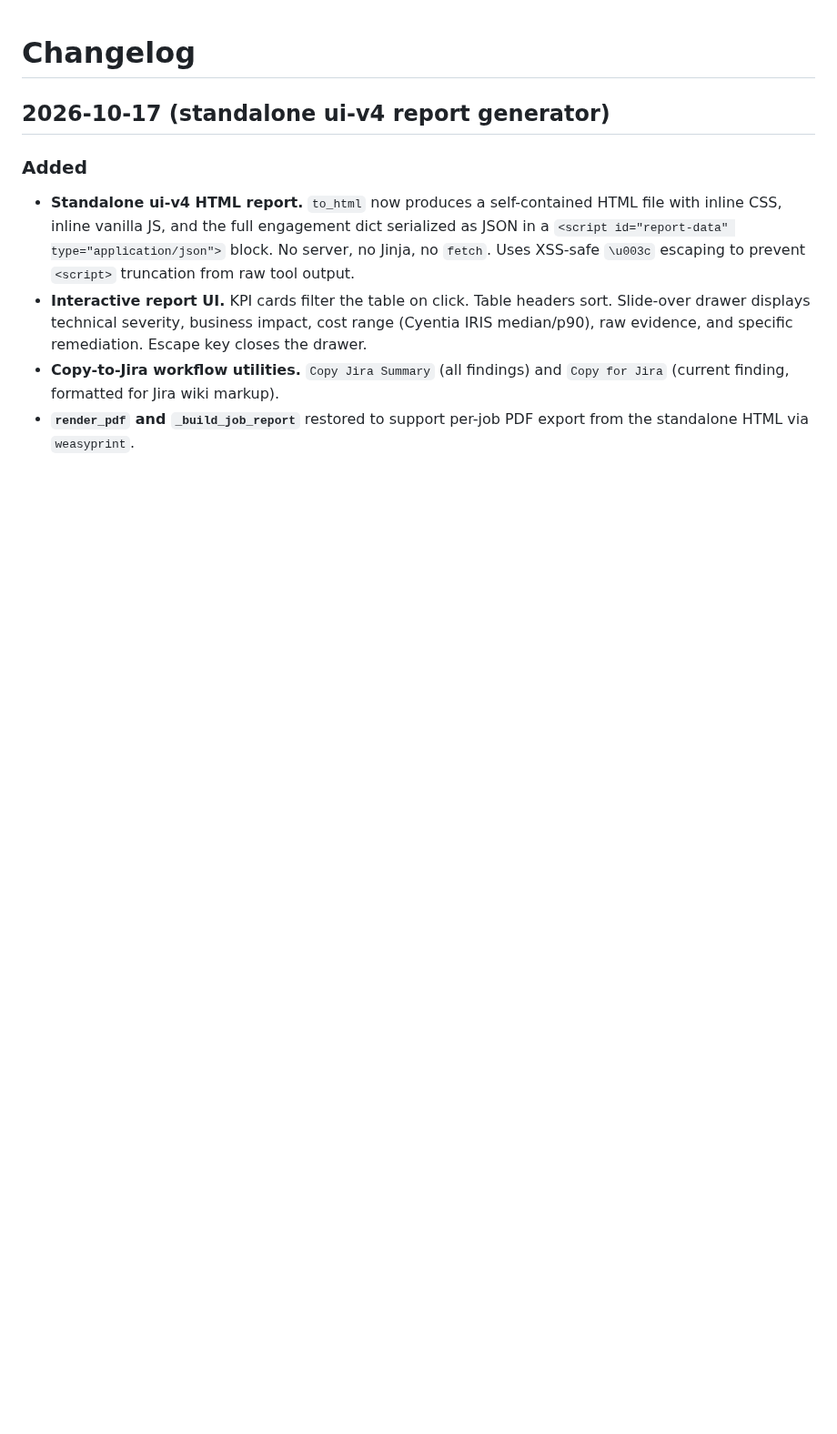
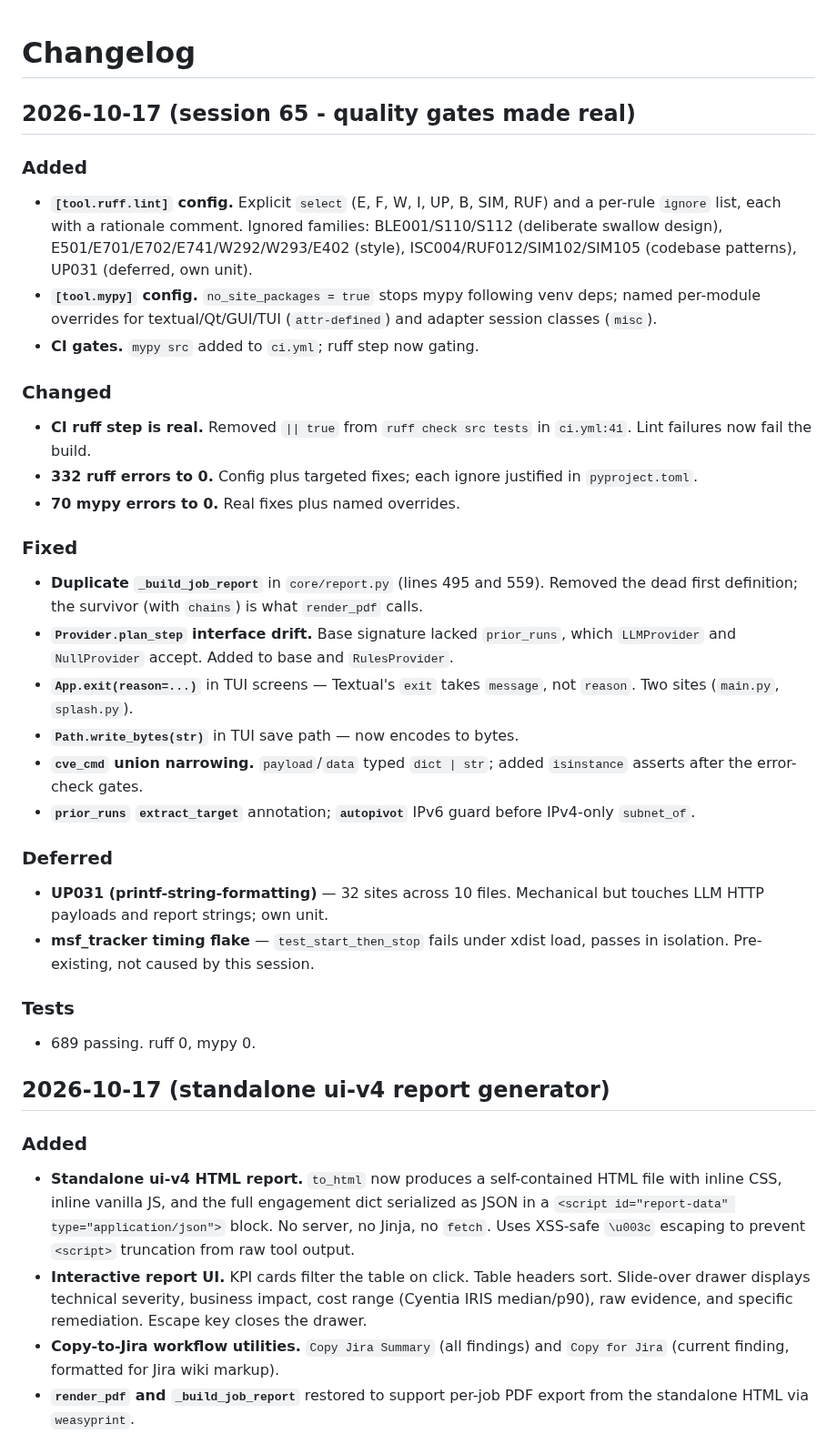
Before and after one commit to andreipath26/WHAXON, a Markdown page: docs/CHANGELOG.md, the part around the change. Shown at 91% size. Drawn GitHub-style; blank space fills up the shorter version.

Commit message:
docs: session 65 CHANGELOG and roadmap

```diff
--- a/docs/CHANGELOG.md
+++ b/docs/CHANGELOG.md
@@ -1,4 +1,36 @@
 # Changelog
+
+## 2026-10-17 (session 65 - quality gates made real)
+
+### Added
+
+- **`[tool.ruff.lint]` config.** Explicit `select` (E, F, W, I, UP, B, SIM, RUF) and a per-rule `ignore` list, each with a rationale comment. Ignored families: BLE001/S110/S112 (deliberate swallow design), E501/E701/E702/E741/W292/W293/E402 (style), ISC004/RUF012/SIM102/SIM105 (codebase patterns), UP031 (deferred, own unit).
+- **`[tool.mypy]` config.** `no_site_packages = true` stops mypy following venv deps; named per-module overrides for textual/Qt/GUI/TUI (`attr-defined`) and adapter session classes (`misc`).
+- **CI gates.** `mypy src` added to `ci.yml`; ruff step now gating.
+
+### Changed
+
+- **CI ruff step is real.** Removed `|| true` from `ruff check src tests` in `ci.yml:41`. Lint failures now fail the build.
+- **332 ruff errors to 0.** Config plus targeted fixes; each ignore justified in `pyproject.toml`.
+- **70 mypy errors to 0.** Real fixes plus named overrides.
+
+### Fixed
+
+- **Duplicate `_build_job_report`** in `core/report.py` (lines 495 and 559). Removed the dead first definition; the survivor (with `chains`) is what `render_pdf` calls.
+- **`Provider.plan_step` interface drift.** Base signature lacked `prior_runs`, which `LLMProvider` and `NullProvider` accept. Added to base and `RulesProvider`.
+- **`App.exit(reason=...)`** in TUI screens — Textual's `exit` takes `message`, not `reason`. Two sites (`main.py`, `splash.py`).
+- **`Path.write_bytes(str)`** in TUI save path — now encodes to bytes.
+- **`cve_cmd` union narrowing.** `payload`/`data` typed `dict | str`; added `isinstance` asserts after the error-check gates.
+- **`prior_runs` `extract_target`** annotation; **`autopivot`** IPv6 guard before IPv4-only `subnet_of`.
+
+### Deferred
+
+- **UP031 (printf-string-formatting)** — 32 sites across 10 files. Mechanical but touches LLM HTTP payloads and report strings; own unit.
+- **msf_tracker timing flake** — `test_start_then_stop` fails under xdist load, passes in isolation. Pre-existing, not caused by this session.
+
+### Tests
+
+- 689 passing. ruff 0, mypy 0.
 
 ## 2026-10-17 (standalone ui-v4 report generator)
 
```
